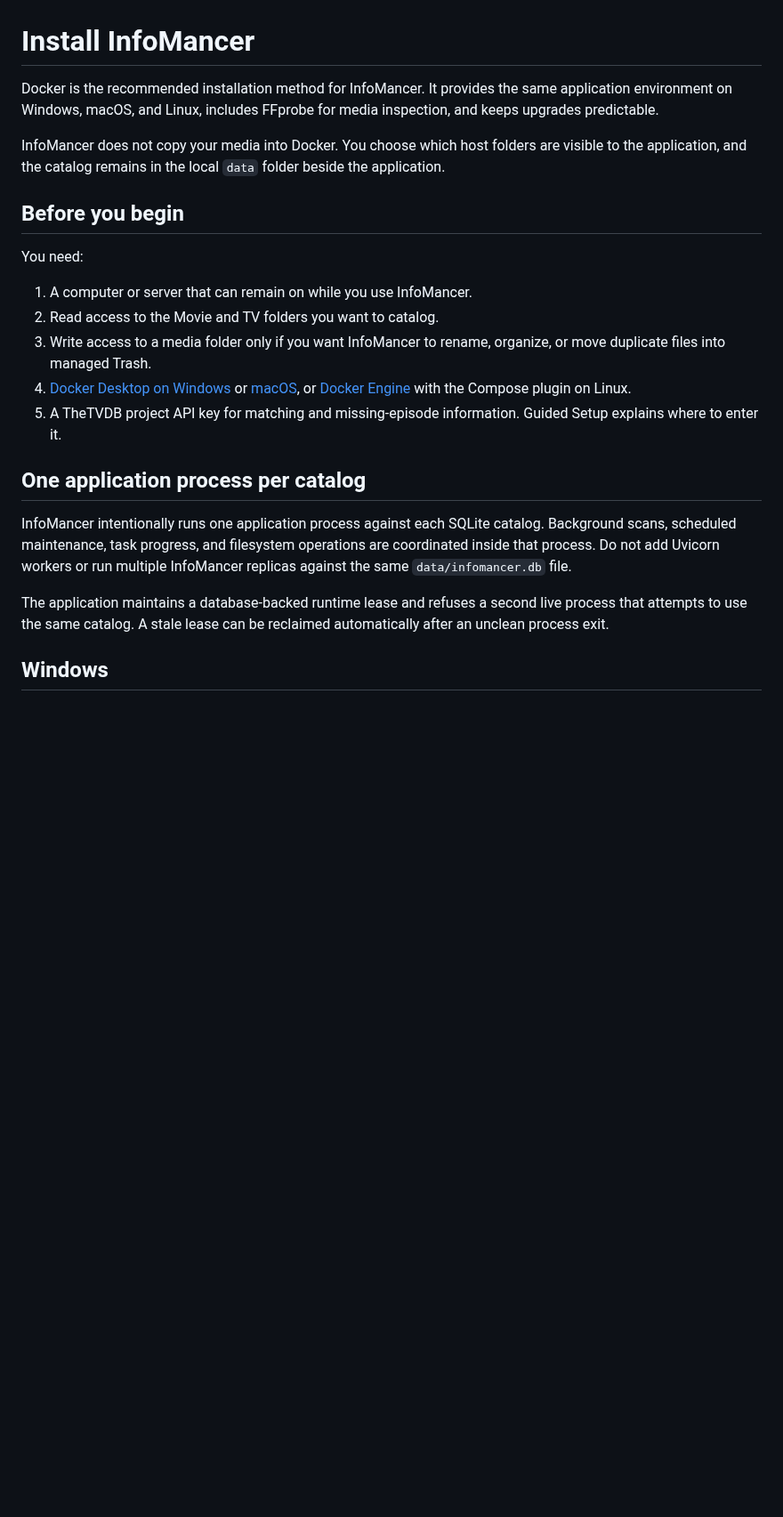
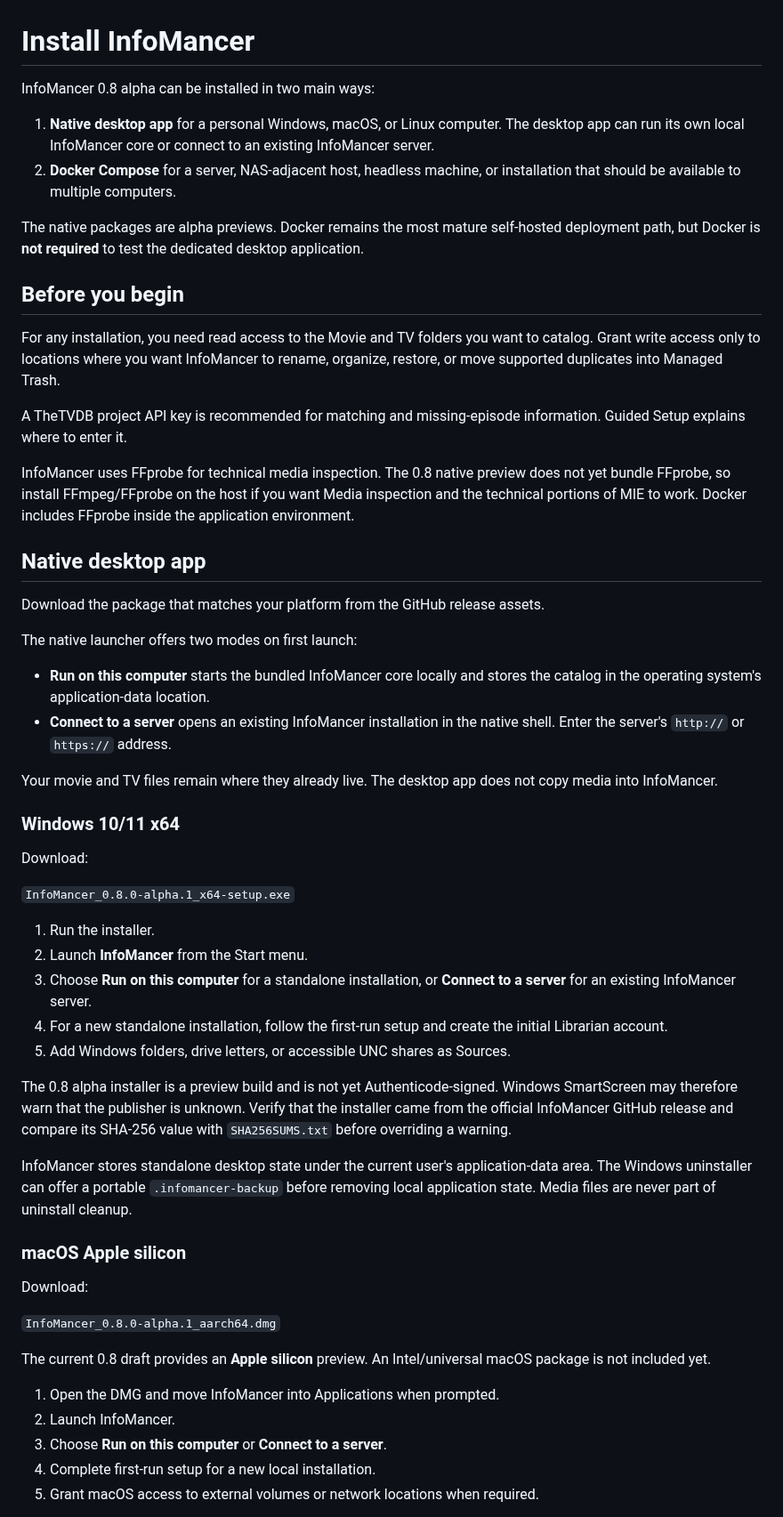
Before and after one commit to chandler-sol/InfoMancer, a Markdown page: docs/INSTALLATION.md, the part around one of its changes. Shown at 89% size. Drawn GitHub-style; blank space fills up the shorter version.

Commit message:
Document native desktop installation paths

```diff
--- a/docs/INSTALLATION.md
+++ b/docs/INSTALLATION.md
@@ -1,36 +1,58 @@
 # Install InfoMancer
 
-Docker is the recommended installation method for InfoMancer. It provides the
-same application environment on Windows, macOS, and Linux, includes FFprobe for
-media inspection, and keeps upgrades predictable.
+InfoMancer 0.8 alpha can be installed in two main ways:
 
-InfoMancer does not copy your media into Docker. You choose which host folders
-are visible to the application, and the catalog remains in the local `data`
-folder beside the application.
+1. **Native desktop app** for a personal Windows, macOS, or Linux computer. The desktop app can run its own local InfoMancer core or connect to an existing InfoMancer server.
+2. **Docker Compose** for a server, NAS-adjacent host, headless machine, or installation that should be available to multiple computers.
+
+The native packages are alpha previews. Docker remains the most mature self-hosted deployment path, but Docker is **not required** to test the dedicated desktop application.
 
 ## Before you begin
 
-You need:
+For any installation, you need read access to the Movie and TV folders you want to catalog. Grant write access only to locations where you want InfoMancer to rename, organize, restore, or move supported duplicates into Managed Trash.
 
-1. A computer or server that can remain on while you use InfoMancer.
-2. Read access to the Movie and TV folders you want to catalog.
-3. Write access to a media folder only if you want InfoMancer to rename, organize, or move duplicate files into managed Trash.
-4. [Docker Desktop on Windows](https://docs.docker.com/desktop/setup/install/windows-install/)
-   or [macOS](https://docs.docker.com/desktop/setup/install/mac-install/), or
-   [Docker Engine](https://docs.docker.com/engine/install/) with the Compose
-   plugin on Linux.
-5. A TheTVDB project API key for matching and missing-episode information.
-   Guided Setup explains where to enter it.
+A TheTVDB project API key is recommended for matching and missing-episode information. Guided Setup explains where to enter it.
 
-## One application process per catalog
+InfoMancer uses FFprobe for technical media inspection. The 0.8 native preview does not yet bundle FFprobe, so install FFmpeg/FFprobe on the host if you want Media inspection and the technical portions of MIE to work. Docker includes FFprobe inside the application environment.
 
-InfoMancer intentionally runs one application process against each SQLite
-catalog. Background scans, scheduled maintenance, task progress, and filesystem
-operations are coordinated inside that process. Do not add Uvicorn workers or
-run multiple InfoMancer replicas against the same `data/infomancer.db` file.
+## Native desktop app
 
-The application maintains a database-backed runtime lease and refuses a second
-live process that attempts to use the same catalog. A stale lease can be
-reclaimed automatically after an unclean process exit.
+Download the package that matches your platform from the GitHub release assets.
 
-## Windows
+The native launcher offers two modes on first launch:
+
+- **Run on this computer** starts the bundled InfoMancer core locally and stores the catalog in the operating system's application-data location.
+- **Connect to a server** opens an existing InfoMancer installation in the native shell. Enter the server's `http://` or `https://` address.
+
+Your movie and TV files remain where they already live. The desktop app does not copy media into InfoMancer.
+
+### Windows 10/11 x64
+
+Download:
+
+`InfoMancer_0.8.0-alpha.1_x64-setup.exe`
+
+1. Run the installer.
+2. Launch **InfoMancer** from the Start menu.
+3. Choose **Run on this computer** for a standalone installation, or **Connect to a server** for an existing InfoMancer server.
+4. For a new standalone installation, follow the first-run setup and create the initial Librarian account.
+5. Add Windows folders, drive letters, or accessible UNC shares as Sources.
+
+The 0.8 alpha installer is a preview build and is not yet Authenticode-signed. Windows SmartScreen may therefore warn that the publisher is unknown. Verify that the installer came from the official InfoMancer GitHub release and compare its SHA-256 value with `SHA256SUMS.txt` before overriding a warning.
+
+InfoMancer stores standalone desktop state under the current user's application-data area. The Windows uninstaller can offer a portable `.infomancer-backup` before removing local application state. Media files are never part of uninstall cleanup.
+
+### macOS Apple silicon
+
+Download:
+
+`InfoMancer_0.8.0-alpha.1_aarch64.dmg`
+
+The current 0.8 draft provides an **Apple silicon** preview. An Intel/universal macOS package is not included yet.
+
+1. Open the DMG and move InfoMancer into Applications when prompted.
+2. Launch InfoMancer.
+3. Choose **Run on this computer** or **Connect to a server**.
+4. Complete first-run setup for a new local installation.
+5. Grant macOS access to external volumes or network locations when required.
+
```
Also changed, not shown: other parts of docs/INSTALLATION.md (+117 -121 lines).
